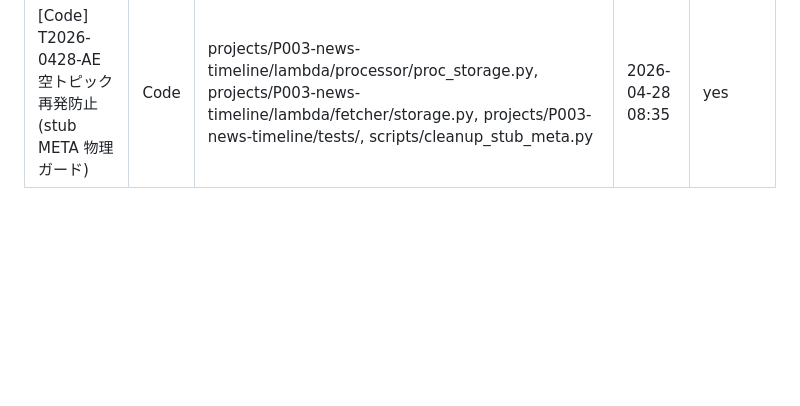
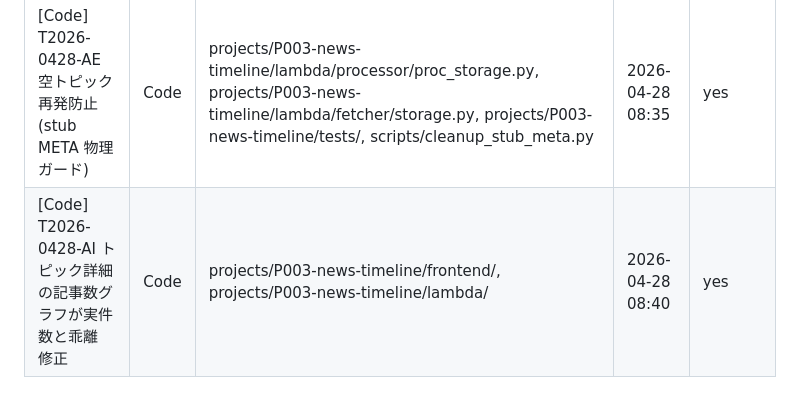
Before and after one commit to nuuuuuuts643/AI-Company, a Markdown page: WORKING.md, the part around the change. GitHub-like rendering; blank space fills up the shorter version.

Commit message:
wip(T2026-0428-AI): 記事数グラフ乖離 着手宣言

```diff
--- a/WORKING.md
+++ b/WORKING.md
@@ -91,3 +91,4 @@ git add -A && git commit -m "done: [タスク名]" && git push
 | タスク名 | 種別 | 変更予定ファイル | 開始 JST | needs-push |
 |---|---|---|---|---|
 | [Code] T2026-0428-AE 空トピック再発防止 (stub META 物理ガード) | Code | projects/P003-news-timeline/lambda/processor/proc_storage.py, projects/P003-news-timeline/lambda/fetcher/storage.py, projects/P003-news-timeline/tests/, scripts/cleanup_stub_meta.py | 2026-04-28 08:35 | yes |
+| [Code] T2026-0428-AI トピック詳細の記事数グラフが実件数と乖離 修正 | Code | projects/P003-news-timeline/frontend/, projects/P003-news-timeline/lambda/ | 2026-04-28 08:40 | yes |
```
